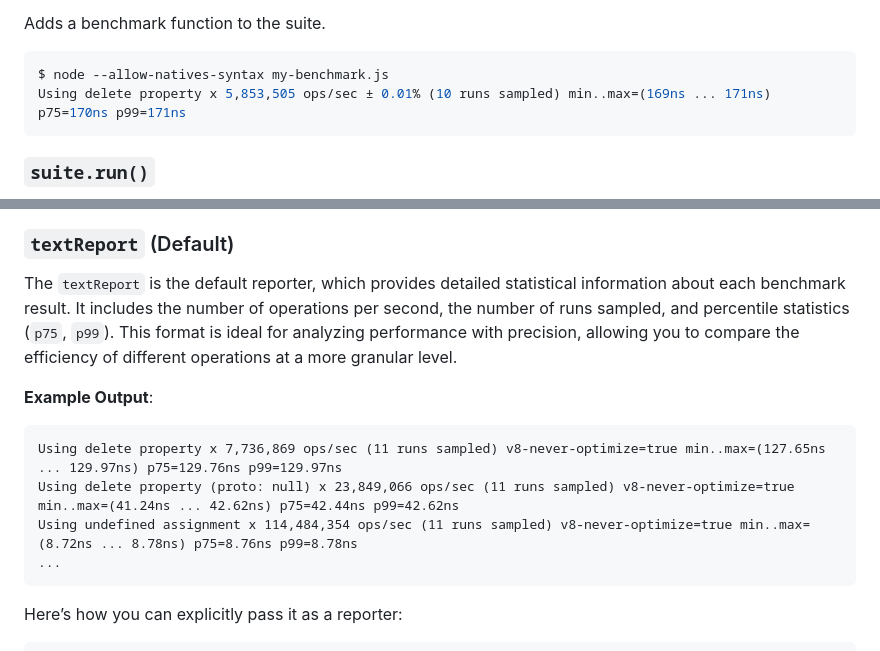
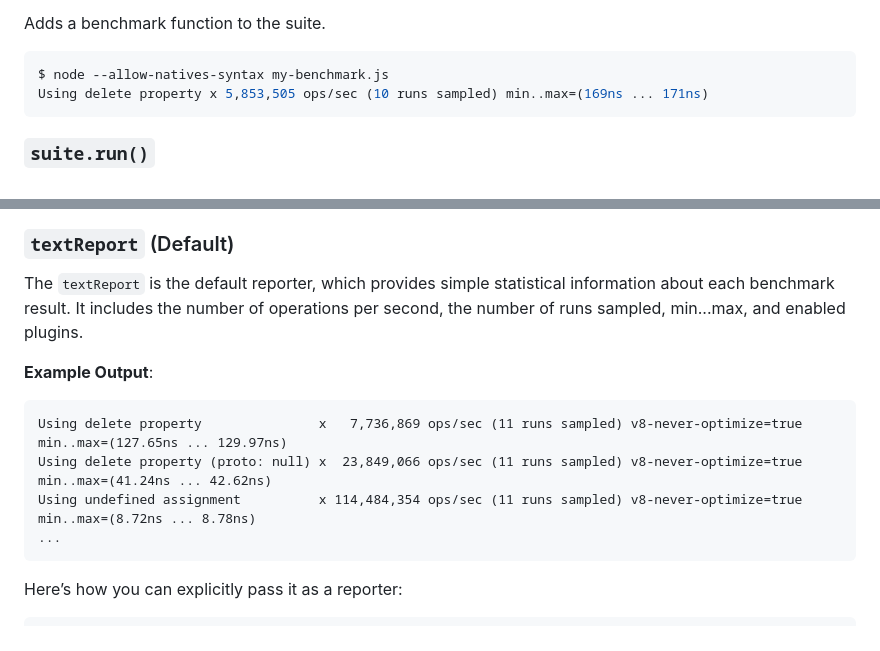
Before and after one commit to RafaelGSS/bench-node, a Markdown page: README.md, 2 parts joined by grey strips. GitHub-like rendering.

Commit message:
doc: adjust textReport to exclude p75/p99

````diff
--- a/README.md
+++ b/README.md
@@ -100,7 +100,7 @@ Adds a benchmark function to the suite.
 
 ```bash
 $ node --allow-natives-syntax my-benchmark.js
-Using delete property x 5,853,505 ops/sec ± 0.01% (10 runs sampled) min..max=(169ns ... 171ns) p75=170ns p99=171ns
+Using delete property x 5,853,505 ops/sec (10 runs sampled) min..max=(169ns ... 171ns)
 ```
 
 ### `suite.run()`
@@ -166,18 +166,16 @@ displays a bar graph in the terminal.
 
 ### `textReport` (Default)
 
-The `textReport` is the default reporter, which provides detailed statistical information
+The `textReport` is the default reporter, which provides simple statistical information
 about each benchmark result. It includes the number of operations per second, the number
-of runs sampled, and percentile statistics (`p75`, `p99`). This format is ideal for analyzing
-performance with precision, allowing you to compare the efficiency of different operations
-at a more granular level.
+of runs sampled, min...max, and enabled plugins.
 
 **Example Output**:
 
 ```
-Using delete property x 7,736,869 ops/sec (11 runs sampled) v8-never-optimize=true min..max=(127.65ns ... 129.97ns) p75=129.76ns p99=129.97ns
-Using delete property (proto: null) x 23,849,066 ops/sec (11 runs sampled) v8-never-optimize=true min..max=(41.24ns ... 42.62ns) p75=42.44ns p99=42.62ns
-Using undefined assignment x 114,484,354 ops/sec (11 runs sampled) v8-never-optimize=true min..max=(8.72ns ... 8.78ns) p75=8.76ns p99=8.78ns
+Using delete property               x   7,736,869 ops/sec (11 runs sampled) v8-never-optimize=true min..max=(127.65ns ... 129.97ns)
+Using delete property (proto: null) x  23,849,066 ops/sec (11 runs sampled) v8-never-optimize=true min..max=(41.24ns ... 42.62ns)
+Using undefined assignment          x 114,484,354 ops/sec (11 runs sampled) v8-never-optimize=true min..max=(8.72ns ... 8.78ns)
 ...
 ```
 
````
